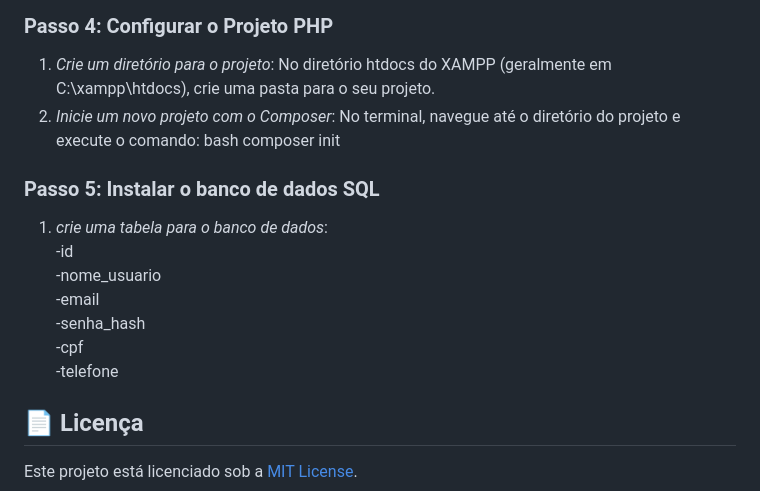
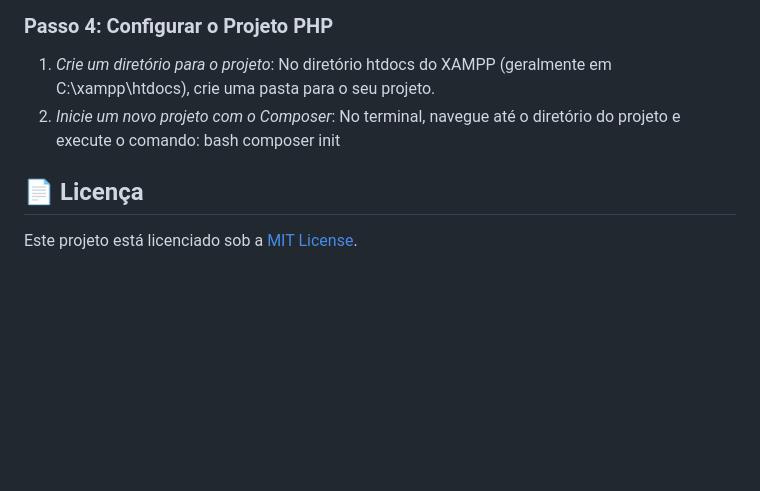
Before and after one commit to AlisonHSerpa/MarketPlacing-Project, a Markdown page: README.md, the part around the change. GitHub-like rendering; blank space fills up the shorter version.

```diff
--- a/README.md
+++ b/README.md
@@ -80,15 +80,6 @@ O projeto está sendo desenvolvido utilizando as seguintes tecnologias:
    bash
    composer init
 
-### Passo 5: Instalar o banco de dados SQL
-1. *crie uma tabela para o banco de dados*:
-   <br> -id
-   <br> -nome_usuario
-   <br> -email
-   <br> -senha_hash
-   <br> -cpf
-   <br> -telefone
-
 ## 📄 Licença
 
 Este projeto está licenciado sob a [MIT License](LICENSE).
```
